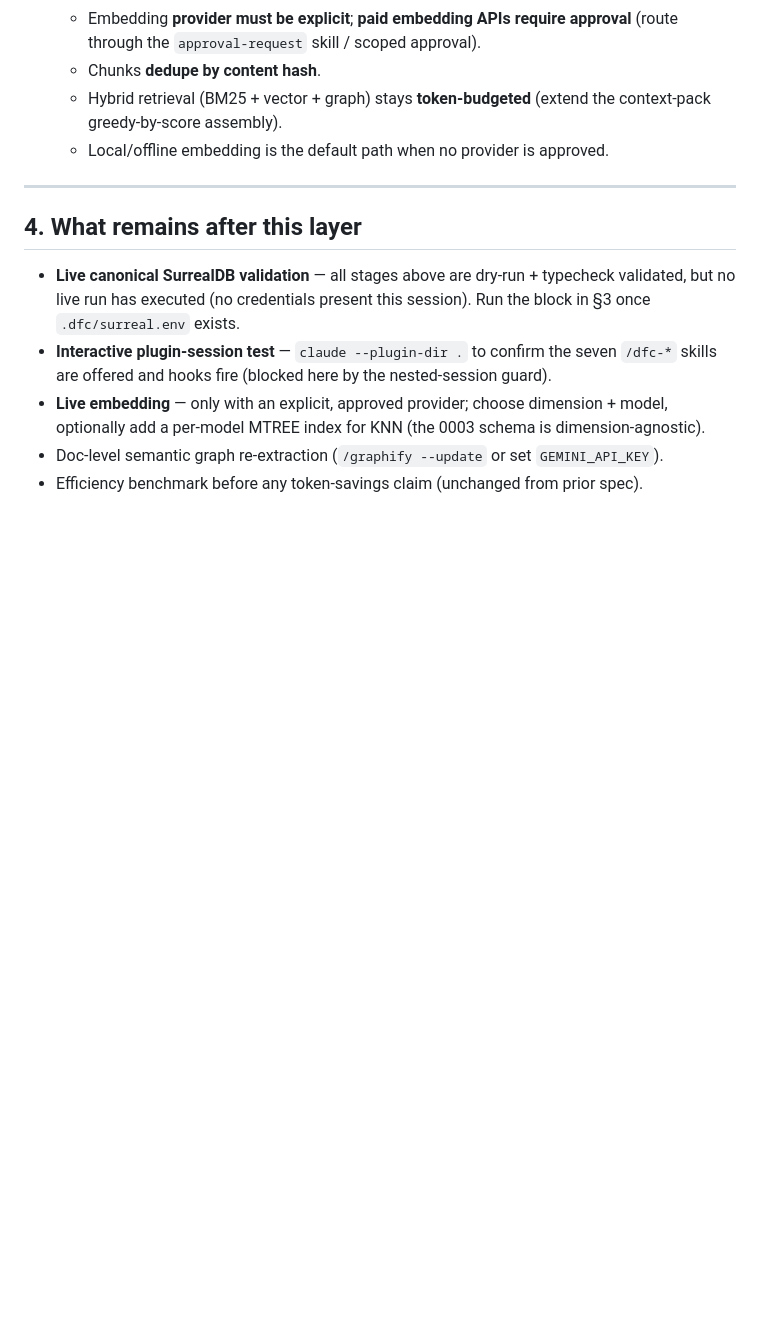
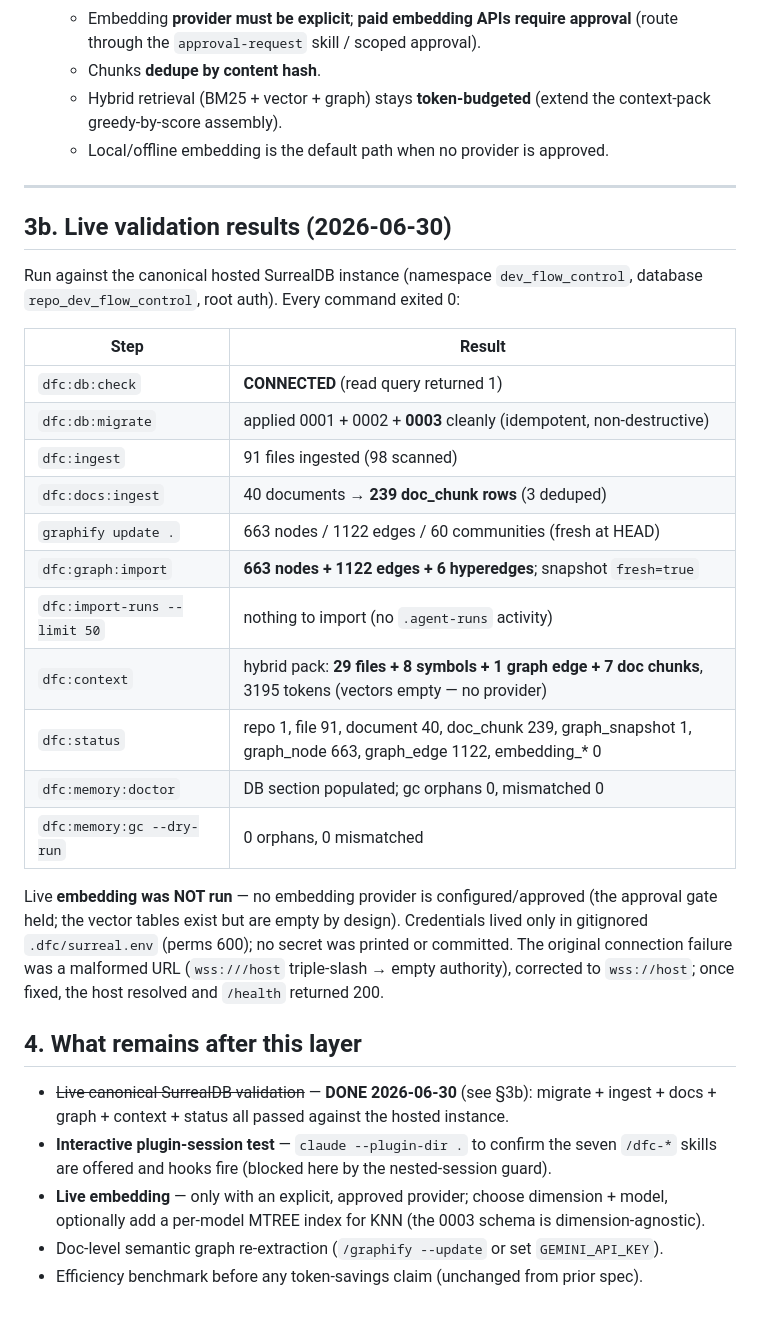
Before and after one commit to VoidArch-Labs/voidarch-studio, a Markdown page: docs/postmerge-validation-and-roadmap.md, the part around the change. Drawn GitHub-style; blank space fills up the shorter version.

Commit message:
docs: record successful live SurrealDB validation (2026-06-30)
Live run against the hosted instance, all commands exit 0:
db:check CONNECTED; db:migrate applied 0001+0002+0003; ingest 91 files;
docs:ingest 40 docs/239 chunks; graphify update 663 nodes/1122 edges;
graph:import 663/1122/6 (snapshot fresh); import-runs clean; context hybrid
pack (29 files + 8 symbols + 1 graph edge + 7 doc chunks, 3195 tokens);
status + memory:doctor + memory:gc all green.

Live embedding NOT run (no approved provider; approval gate held). Credentials
stayed in gitignored .dfc/surreal.env (perms 600); no secret printed or committed.

Co-Authored-By: Claude Opus 4.8 <noreply@anthropic.com>

```diff
--- a/docs/postmerge-validation-and-roadmap.md
+++ b/docs/postmerge-validation-and-roadmap.md
@@ -140,11 +140,35 @@ Add embeddings as **one** retrieval channel in a hybrid ranker.
 
 ---
 
+## 3b. Live validation results (2026-06-30)
+
+Run against the canonical hosted SurrealDB instance (namespace `dev_flow_control`,
+database `repo_dev_flow_control`, root auth). Every command exited 0:
+
+| Step | Result |
+| --- | --- |
+| `dfc:db:check` | **CONNECTED** (read query returned 1) |
+| `dfc:db:migrate` | applied 0001 + 0002 + **0003** cleanly (idempotent, non-destructive) |
+| `dfc:ingest` | 91 files ingested (98 scanned) |
+| `dfc:docs:ingest` | 40 documents → **239 doc_chunk rows** (3 deduped) |
+| `graphify update .` | 663 nodes / 1122 edges / 60 communities (fresh at HEAD) |
+| `dfc:graph:import` | **663 nodes + 1122 edges + 6 hyperedges**; snapshot `fresh=true` |
+| `dfc:import-runs --limit 50` | nothing to import (no `.agent-runs` activity) |
+| `dfc:context` | hybrid pack: **29 files + 8 symbols + 1 graph edge + 7 doc chunks**, 3195 tokens (vectors empty — no provider) |
+| `dfc:status` | repo 1, file 91, document 40, doc_chunk 239, graph_snapshot 1, graph_node 663, graph_edge 1122, embedding_* 0 |
+| `dfc:memory:doctor` | DB section populated; gc orphans 0, mismatched 0 |
+| `dfc:memory:gc --dry-run` | 0 orphans, 0 mismatched |
+
+Live **embedding was NOT run** — no embedding provider is configured/approved (the approval
+gate held; the vector tables exist but are empty by design). Credentials lived only in
+gitignored `.dfc/surreal.env` (perms 600); no secret was printed or committed. The original
+connection failure was a malformed URL (`wss:///host` triple-slash → empty authority),
+corrected to `wss://host`; once fixed, the host resolved and `/health` returned 200.
+
 ## 4. What remains after this layer
 
-- **Live canonical SurrealDB validation** — all stages above are dry-run + typecheck
-  validated, but no live run has executed (no credentials present this session). Run the
-  block in §3 once `.dfc/surreal.env` exists.
+- ~~Live canonical SurrealDB validation~~ — **DONE 2026-06-30** (see §3b): migrate + ingest +
+  docs + graph + context + status all passed against the hosted instance.
 - **Interactive plugin-session test** — `claude --plugin-dir .` to confirm the seven
   `/dfc-*` skills are offered and hooks fire (blocked here by the nested-session guard).
 - **Live embedding** — only with an explicit, approved provider; choose dimension + model,
```
Also changed, not shown: README.md (+9 -4 lines).
